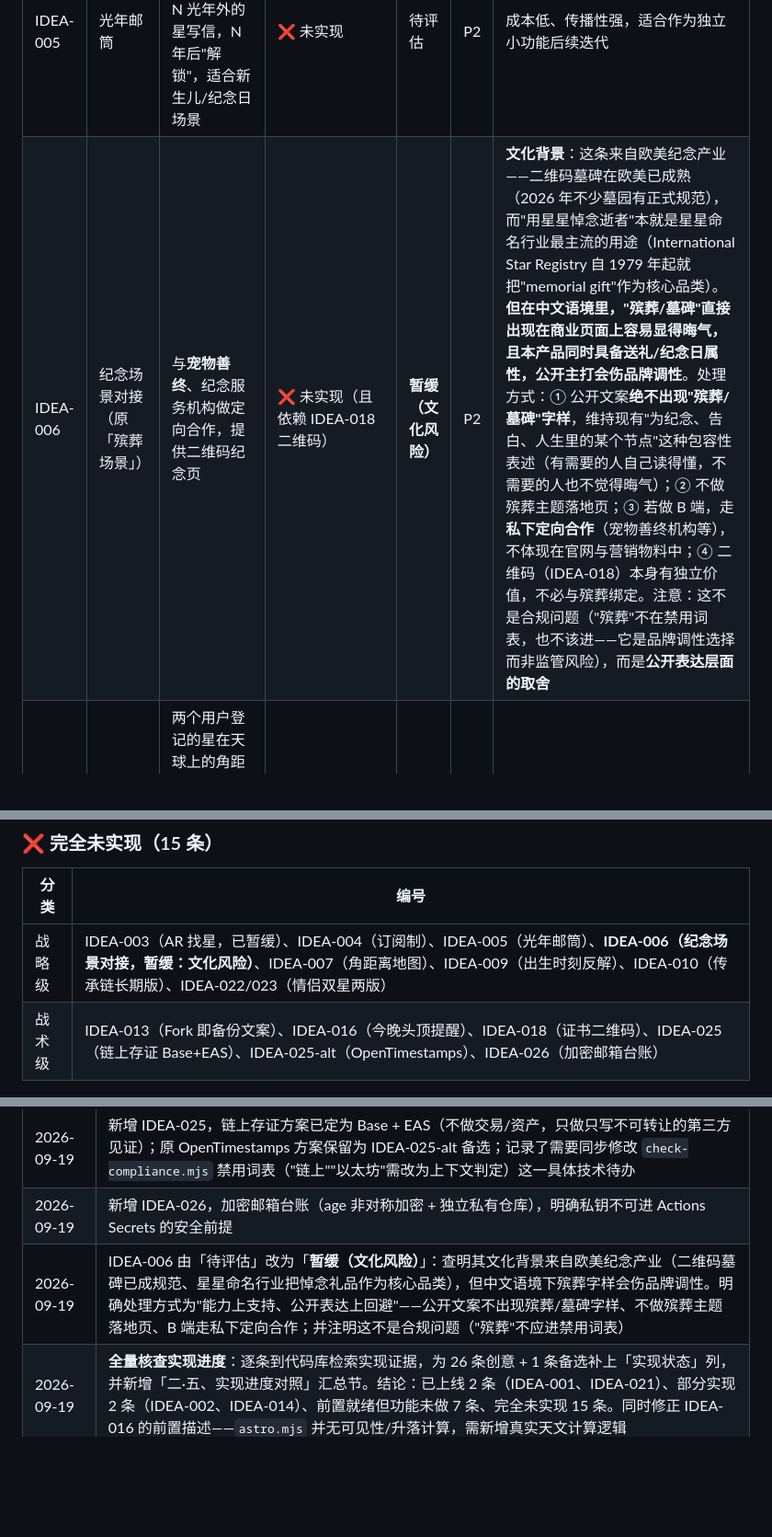
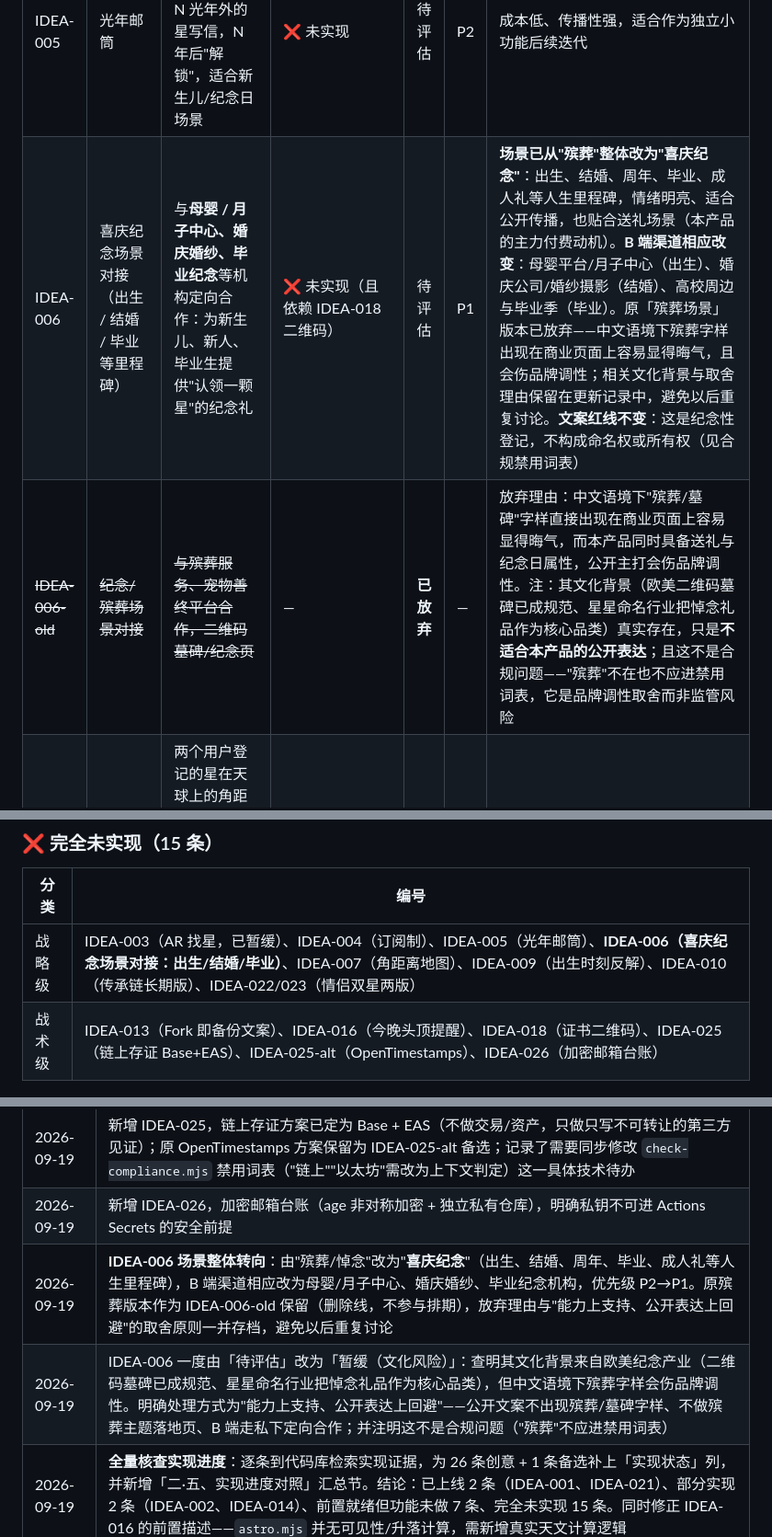
Before and after one commit to star-foundation/star.org, a Markdown page: docs/Star.org-IDEA文档.md, 3 parts joined by grey strips. Shown at 92% size. GitHub-like rendering; blank space fills up the shorter version.

Commit message:
IDEA-006 场景由殡葬整体转向喜庆纪念（出生/结婚/毕业）
按反馈把该创意的场景整体换掉：原「殡葬/悼念」改为「喜庆纪念」——出生、结婚、
周年、毕业、成人礼等人生里程碑，情绪明亮、适合公开传播，也贴合送礼这一主力付费动机。

B 端渠道相应改变：母婴平台/月子中心（出生）、婚庆公司/婚纱摄影（结婚）、
高校周边与毕业季（毕业）；优先级 P2 → P1。

原殡葬版本不删除，改为 IDEA-006-old（删除线、不参与排期）并写明放弃理由，
同时保留"这不是合规问题、殡葬不该进禁用词表"的边界澄清，避免以后重复讨论。

```diff
--- a/docs/Star.org-IDEA文档.md
+++ b/docs/Star.org-IDEA文档.md
@@ -27,7 +27,8 @@
 | IDEA-003 | TikTok AR 找星视频 | 用户举起手机在夜空中"找到"自己登记的星，锁定瞬间生成可分享短视频 | ❌ 未实现 | 暂缓 | P2 | 技术门槛高于当前阶段；轻量替代方案见 IDEA-017 |
 | IDEA-004 | 订阅制"星星守护" | 不卖所有权、卖持续关注：年费换取真实天文观测数据更新、资助公民科学项目 | ❌ 未实现（无订阅商品） | 待评估 | P1 | 需先跑出免费触点的数据（IDEA-018）再决定是否做成付费订阅 |
 | IDEA-005 | 光年邮筒 | 利用恒星距离本身做产品机制：给 N 光年外的星写信，N 年后"解锁"，适合新生儿/纪念日场景 | ❌ 未实现 | 待评估 | P2 | 成本低、传播性强，适合作为独立小功能后续迭代 |
-| IDEA-006 | 纪念场景对接（原「殡葬场景」） | 与**宠物善终**、纪念服务机构做定向合作，提供二维码纪念页 | ❌ 未实现（且依赖 IDEA-018 二维码） | **暂缓（文化风险）** | P2 | **文化背景**：这条来自欧美纪念产业——二维码墓碑在欧美已成熟（2026 年不少墓园有正式规范），而"用星星悼念逝者"本就是星星命名行业最主流的用途（International Star Registry 自 1979 年起就把"memorial gift"作为核心品类）。**但在中文语境里，"殡葬/墓碑"直接出现在商业页面上容易显得晦气，且本产品同时具备送礼/纪念日属性，公开主打会伤品牌调性**。处理方式：① 公开文案**绝不出现"殡葬/墓碑"字样**，维持现有"为纪念、告白、人生里的某个节点"这种包容性表述（有需要的人自己读得懂，不需要的人也不觉得晦气）；② 不做殡葬主题落地页；③ 若做 B 端，走**私下定向合作**（宠物善终机构等），不体现在官网与营销物料中；④ 二维码（IDEA-018）本身有独立价值，不必与殡葬绑定。注意：这不是合规问题（"殡葬"不在禁用词表，也不该进——它是品牌调性选择而非监管风险），而是**公开表达层面的取舍** |
+| IDEA-006 | 喜庆纪念场景对接（出生 / 结婚 / 毕业等里程碑） | 与**母婴 / 月子中心、婚庆婚纱、毕业纪念**等机构定向合作：为新生儿、新人、毕业生提供"认领一颗星"的纪念礼 | ❌ 未实现（且依赖 IDEA-018 二维码） | 待评估 | P1 | **场景已从"殡葬"整体改为"喜庆纪念"**：出生、结婚、周年、毕业、成人礼等人生里程碑，情绪明亮、适合公开传播，也贴合送礼场景（本产品的主力付费动机）。**B 端渠道相应改变**：母婴平台/月子中心（出生）、婚庆公司/婚纱摄影（结婚）、高校周边与毕业季（毕业）。原「殡葬场景」版本已放弃——中文语境下殡葬字样出现在商业页面上容易显得晦气，且会伤品牌调性；相关文化背景与取舍理由保留在更新记录中，避免以后重复讨论。**文案红线不变**：这是纪念性登记，不构成命名权或所有权（见合规禁用词表）|
+| ~~IDEA-006-old~~ | ~~纪念/殡葬场景对接~~ | ~~与殡葬服务、宠物善终平台合作，二维码墓碑/纪念页~~ | — | **已放弃** | — | 放弃理由：中文语境下"殡葬/墓碑"字样直接出现在商业页面上容易显得晦气，而本产品同时具备送礼与纪念日属性，公开主打会伤品牌调性。注：其文化背景（欧美二维码墓碑已成规范、星星命名行业把悼念礼品作为核心品类）真实存在，只是**不适合本产品的公开表达**；且这不是合规问题——"殡葬"不在也不应进禁用词表，它是品牌调性取舍而非监管风险 |
 | IDEA-007 | 角距离社交地图 | 两个用户登记的星在天球上的角距离，作为一种新的"亲疏度量"，异地情侣可查看"我们的两颗星相距多远" | ❌ 未实现（`astro.mjs` 无角距离函数，需新增） | 待评估 | P2 | 需要引入"双人关联"这个新数据结构，改动量中等 |
 | IDEA-008 | 跨平台身份锚 | 星星 ID 作为 GitHub / X / TikTok 统一展示的身份符号，而不只是纪念品 | 🟠 前置就绪（永久链接可直接当身份 URL 用，但无专门功能） | 待评估 | P1 | 与 IDEA-009（GitHub 徽章）是同一方向的不同切入点 |
 | IDEA-009 | 出生时刻反解恒星 | 按出生时间+地点计算"当时头顶正上方的那颗星"，唯一性由时空坐标自然决定，不需要用户挑选 | ❌ 未实现（需新天文计算逻辑，`astro.mjs` 仅坐标格式化） | 待评估 | P2 | 叙事上比"随机分配"更有必然性，但需要新的天文计算逻辑 |
@@ -95,7 +96,7 @@
 
 | 分类 | 编号 |
 |---|---|
-| 战略级 | IDEA-003（AR 找星，已暂缓）、IDEA-004（订阅制）、IDEA-005（光年邮筒）、**IDEA-006（纪念场景对接，暂缓：文化风险）**、IDEA-007（角距离地图）、IDEA-009（出生时刻反解）、IDEA-010（传承链长期版）、IDEA-022/023（情侣双星两版） |
+| 战略级 | IDEA-003（AR 找星，已暂缓）、IDEA-004（订阅制）、IDEA-005（光年邮筒）、**IDEA-006（喜庆纪念场景对接：出生/结婚/毕业）**、IDEA-007（角距离地图）、IDEA-009（出生时刻反解）、IDEA-010（传承链长期版）、IDEA-022/023（情侣双星两版） |
 | 战术级 | IDEA-013（Fork 即备份文案）、IDEA-016（今晚头顶提醒）、IDEA-018（证书二维码）、IDEA-025（链上存证 Base+EAS）、IDEA-025-alt（OpenTimestamps）、IDEA-026（加密邮箱台账） |
 
 ### 两个值得注意的核查发现
@@ -130,5 +131,6 @@
 | 2026-09-19 | 新增 IDEA-022~024（情侣双星轻量版 / 共同证书版 / 留白星求婚配对机制），数据源确认为 Washington Double Star Catalog（USNO 维护，公开可查）；IDEA-022 补充"物理双星 vs 光学双星"文案红线 |
 | 2026-09-19 | 新增 IDEA-025，链上存证方案已定为 Base + EAS（不做交易/资产，只做只写不可转让的第三方见证）；原 OpenTimestamps 方案保留为 IDEA-025-alt 备选；记录了需要同步修改 `check-compliance.mjs` 禁用词表（"链上""以太坊"需改为上下文判定）这一具体技术待办 |
 | 2026-09-19 | 新增 IDEA-026，加密邮箱台账（age 非对称加密 + 独立私有仓库），明确私钥不可进 Actions Secrets 的安全前提 |
-| 2026-09-19 | IDEA-006 由「待评估」改为「**暂缓（文化风险）**」：查明其文化背景来自欧美纪念产业（二维码墓碑已成规范、星星命名行业把悼念礼品作为核心品类），但中文语境下殡葬字样会伤品牌调性。明确处理方式为"能力上支持、公开表达上回避"——公开文案不出现殡葬/墓碑字样、不做殡葬主题落地页、B 端走私下定向合作；并注明这不是合规问题（"殡葬"不应进禁用词表） |
+| 2026-09-19 | **IDEA-006 场景整体转向**：由"殡葬/悼念"改为"**喜庆纪念**"（出生、结婚、周年、毕业、成人礼等人生里程碑），B 端渠道相应改为母婴/月子中心、婚庆婚纱、毕业纪念机构，优先级 P2→P1。原殡葬版本作为 IDEA-006-old 保留（删除线，不参与排期），放弃理由与"能力上支持、公开表达上回避"的取舍原则一并存档，避免以后重复讨论 |
+| 2026-09-19 | IDEA-006 一度由「待评估」改为「暂缓（文化风险）」：查明其文化背景来自欧美纪念产业（二维码墓碑已成规范、星星命名行业把悼念礼品作为核心品类），但中文语境下殡葬字样会伤品牌调性。明确处理方式为"能力上支持、公开表达上回避"——公开文案不出现殡葬/墓碑字样、不做殡葬主题落地页、B 端走私下定向合作；并注明这不是合规问题（"殡葬"不应进禁用词表） |
 | 2026-09-19 | **全量核查实现进度**：逐条到代码库检索实现证据，为 26 条创意 + 1 条备选补上「实现状态」列，并新增「二·五、实现进度对照」汇总节。结论：已上线 2 条（IDEA-001、IDEA-021）、部分实现 2 条（IDEA-002、IDEA-014）、前置就绪但功能未做 7 条、完全未实现 15 条。同时修正 IDEA-016 的前置描述——`astro.mjs` 并无可见性/升落计算，需新增真实天文计算逻辑 |
```
